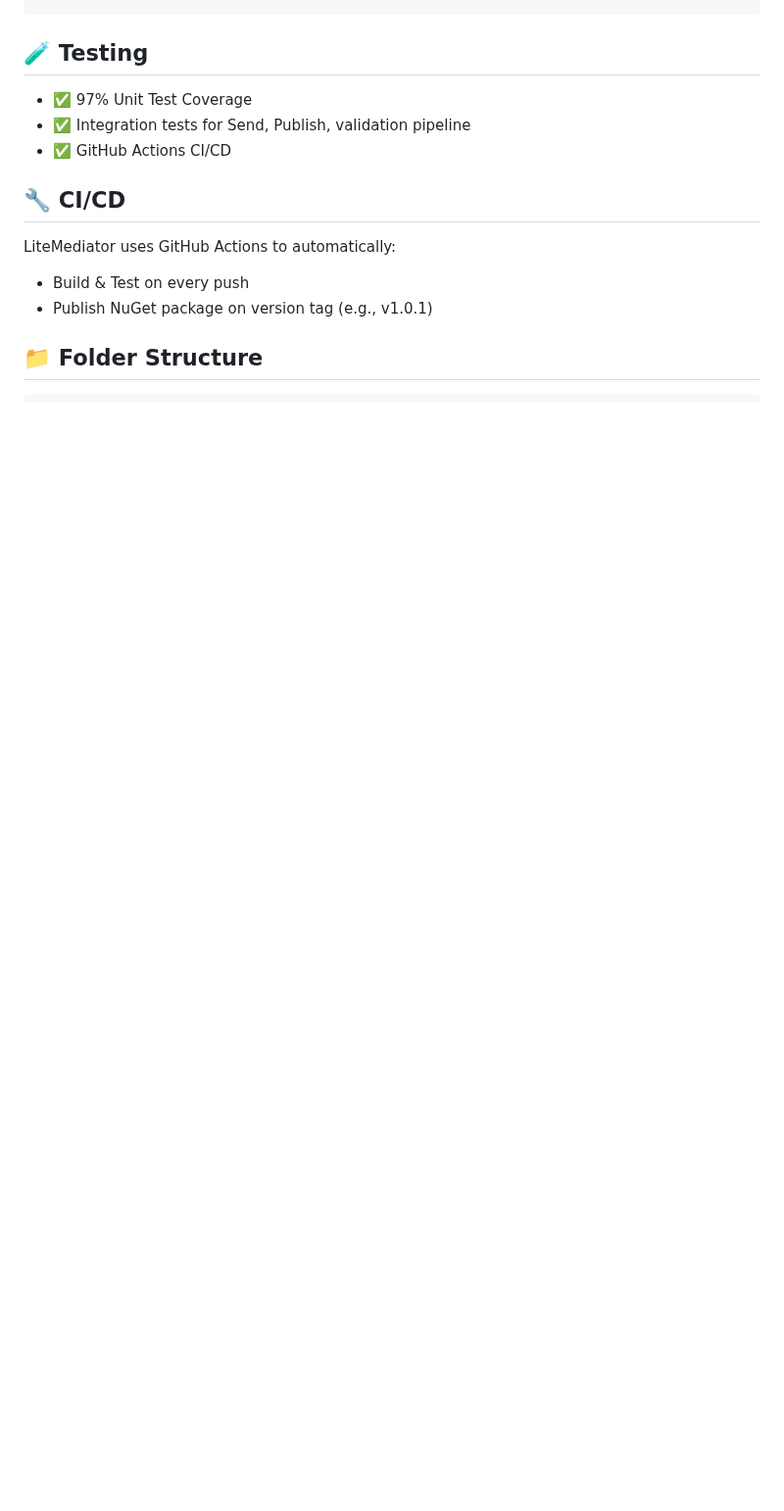
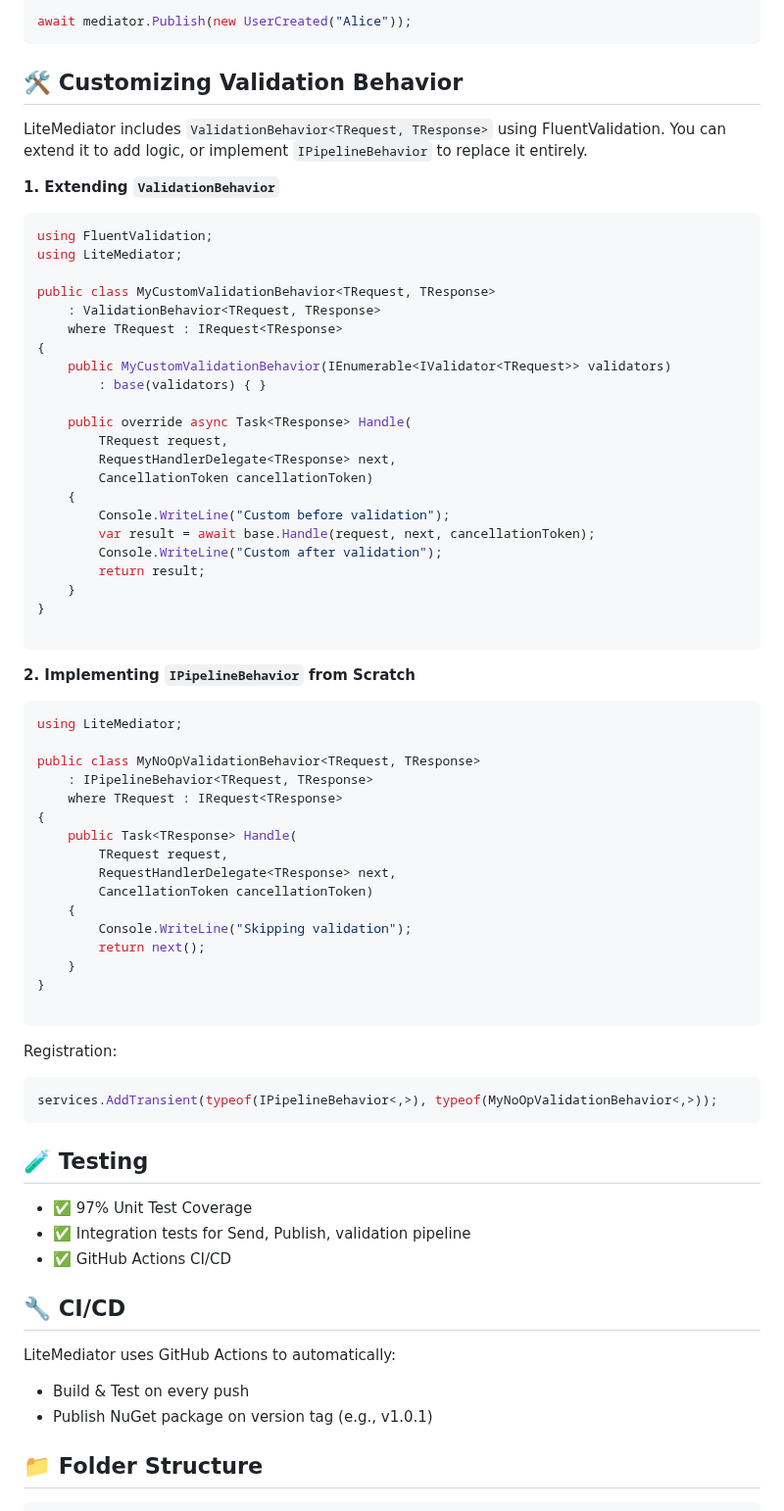
Before and after one commit to UniNeverDies/LiteMediator, a Markdown page: README.md, the part around one of its changes. Shown at 98% size. Drawn GitHub-style; blank space fills up the shorter version.

`````diff
--- a/README.md
+++ b/README.md
@@ -160,3 +180,60 @@ var result = await mediator.Send(new HelloRequest { Name = "World" });
+````csharp
+await mediator.Publish(new UserCreated("Alice"));
+````
+
+## 🛠 Customizing Validation Behavior
+LiteMediator includes `ValidationBehavior<TRequest, TResponse>` using FluentValidation.
+You can extend it to add logic, or implement `IPipelineBehavior` to replace it entirely.
+
+   **1. Extending `ValidationBehavior`**
+
+````csharp
+using FluentValidation;
+using LiteMediator;
+
+public class MyCustomValidationBehavior<TRequest, TResponse>
+    : ValidationBehavior<TRequest, TResponse>
+    where TRequest : IRequest<TResponse>
+{
+    public MyCustomValidationBehavior(IEnumerable<IValidator<TRequest>> validators)
+        : base(validators) { }
+
+    public override async Task<TResponse> Handle(
+        TRequest request,
+        RequestHandlerDelegate<TResponse> next,
+        CancellationToken cancellationToken)
+    {
+        Console.WriteLine("Custom before validation");
+        var result = await base.Handle(request, next, cancellationToken);
+        Console.WriteLine("Custom after validation");
+        return result;
+    }
+}
+
+````
+
+   **2. Implementing `IPipelineBehavior` from Scratch**
+````csharp
+using LiteMediator;
+
+public class MyNoOpValidationBehavior<TRequest, TResponse>
+    : IPipelineBehavior<TRequest, TResponse>
+    where TRequest : IRequest<TResponse>
+{
+    public Task<TResponse> Handle(
+        TRequest request,
+        RequestHandlerDelegate<TResponse> next,
+        CancellationToken cancellationToken)
+    {
+        Console.WriteLine("Skipping validation");
+        return next();
+    }
+}
+
+````
+  Registration:
+````csharp
+services.AddTransient(typeof(IPipelineBehavior<,>), typeof(MyNoOpValidationBehavior<,>));
 ````
 
 ## 🧪 Testing
`````
Also changed, not shown: other parts of README.md (+24 -4 lines).
